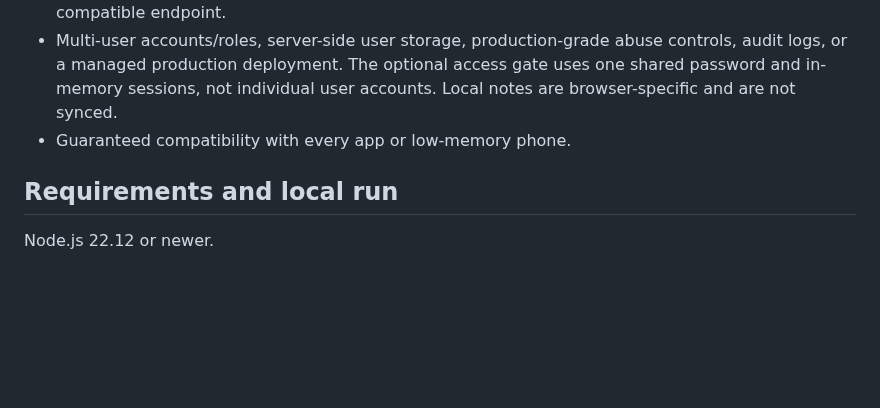
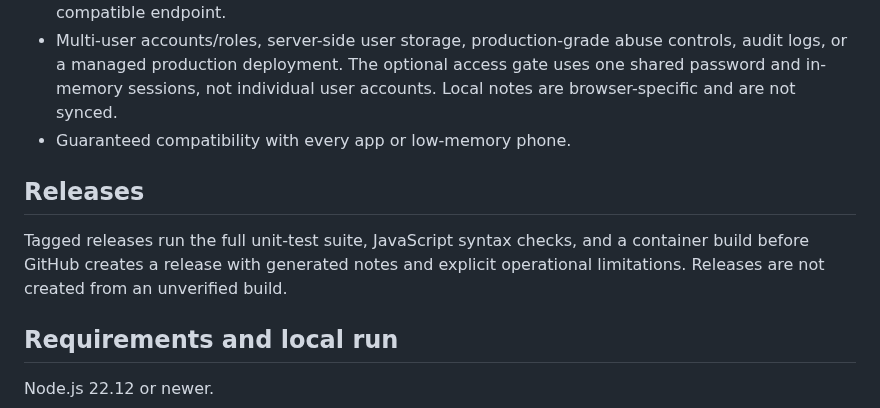
Before and after one commit to galaxyuniversity900-oss/EVERYTHING-, a Markdown page: README.md, the part around the change. Drawn GitHub-style; blank space fills up the shorter version.

Commit message:
docs(release): document verified release process

```diff
--- a/README.md
+++ b/README.md
@@ -33,6 +33,10 @@ The catalog is curated from the upstream [HeyPuter/everything repository](https:
 - Bundled local LLM weights or an inference engine. Local models must already be served by a compatible endpoint.
 - Multi-user accounts/roles, server-side user storage, production-grade abuse controls, audit logs, or a managed production deployment. The optional access gate uses one shared password and in-memory sessions, not individual user accounts. Local notes are browser-specific and are not synced.
 - Guaranteed compatibility with every app or low-memory phone.
+
+## Releases
+
+Tagged releases run the full unit-test suite, JavaScript syntax checks, and a container build before GitHub creates a release with generated notes and explicit operational limitations. Releases are not created from an unverified build.
 
 ## Requirements and local run
 
```
